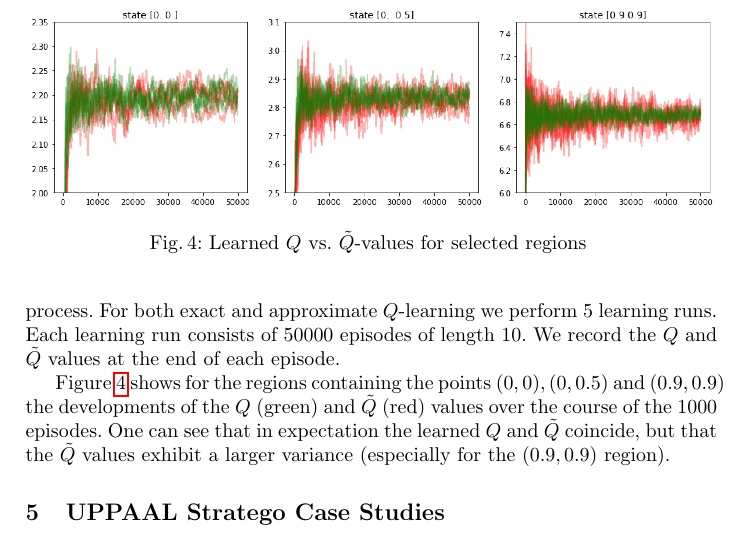
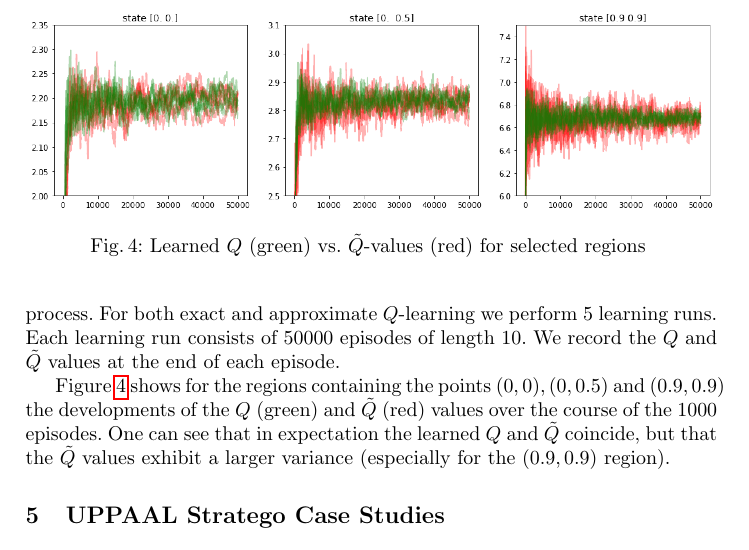
Before and after one commit to AsgerHB/PartitioningTrick, a LaTeX paper (QEST23/qest23.tex): part of page 13 of 17, cut so that both start at the same text. Compiled offline with pdfLaTeX.

Commit message:
QEST update

```diff
--- a/QEST23/qest23.tex
+++ b/QEST23/qest23.tex
@@ -783,7 +783,7 @@ $\tilde{Q}_t$ with $Q_t$ everywhere, we obtain
 \begin{figure}[t]
 \centering
 \includegraphics[width=\textwidth]{./Figures/traces-g5.png}
-\caption{Learned $Q$ vs. $\tilde{Q}$-values for selected regions \label{fig:Qcurves}}
+\caption{Learned $Q$  (green) vs. $\tilde{Q}$-values (red) for selected regions \label{fig:Qcurves}}
 \end{figure}
 
 \begin{example}
```
